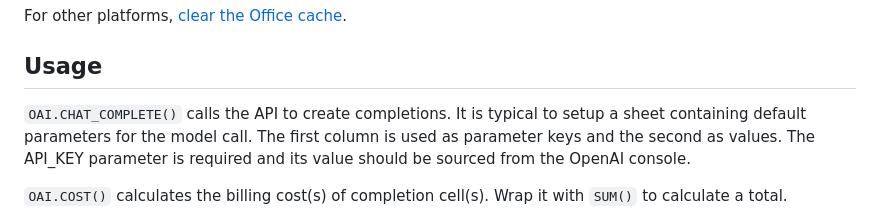
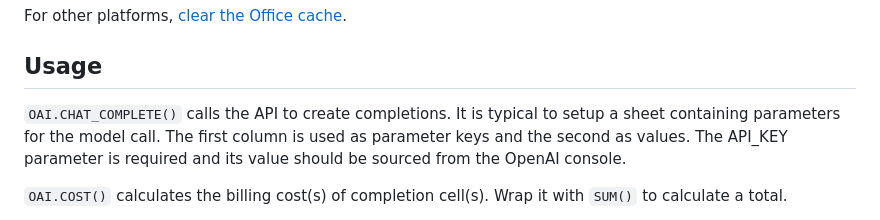
Before and after one commit to robatwilliams/openai-excel-functions, a Markdown page: README.md, the part around the change. Rendered like a GitHub page; folded sections open.

Commit message:
Remove "default"
Co-authored-by: Robat Williams <robatwilliams@gmail.com>

```diff
--- a/README.md
+++ b/README.md
@@ -42,7 +42,7 @@ For other platforms, [clear the Office cache](https://learn.microsoft.com/en-us/
 
 ## Usage
 
-`OAI.CHAT_COMPLETE()` calls the API to create completions. It is typical to setup a sheet containing default parameters for the model call. The first column is used as parameter keys and the second as values. The API_KEY parameter is required and its value should be sourced from the OpenAI console.
+`OAI.CHAT_COMPLETE()` calls the API to create completions. It is typical to setup a sheet containing parameters for the model call. The first column is used as parameter keys and the second as values. The API_KEY parameter is required and its value should be sourced from the OpenAI console.
 
 `OAI.COST()` calculates the billing cost(s) of completion cell(s). Wrap it with `SUM()` to calculate a total.
 
```
